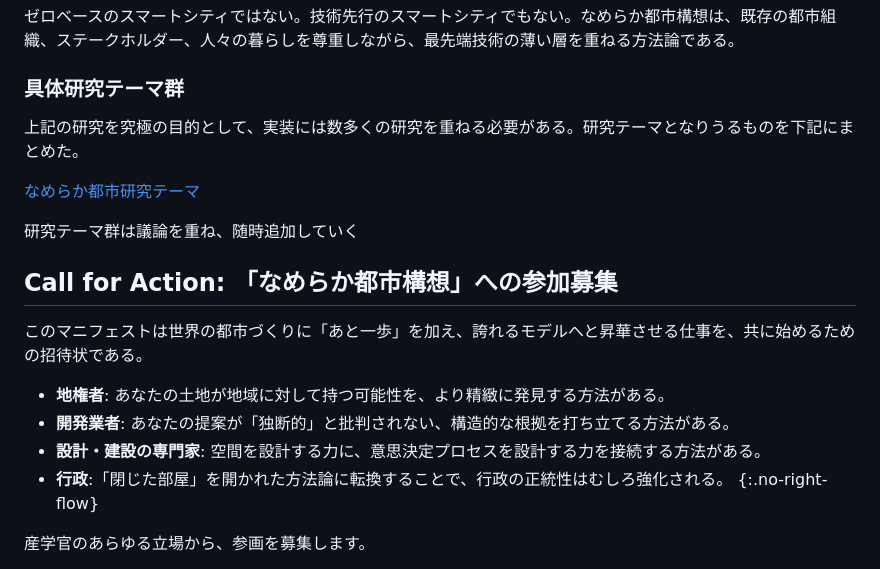
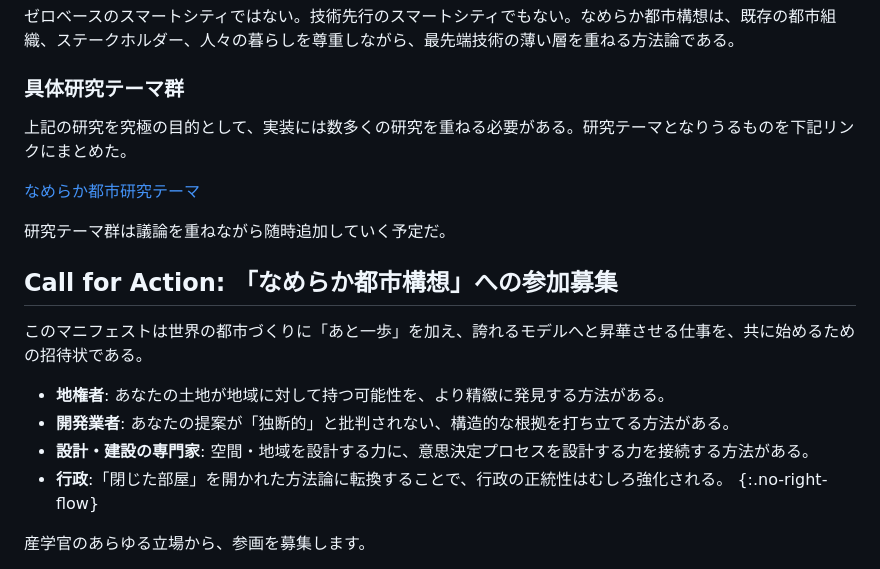
Before and after one commit to yasushisakai/yasushisakai.com, a Markdown page: markdown/nameraka_city.md, the part around one of its changes. Rendered like a GitHub page.

```diff
--- a/markdown/nameraka_city.md
+++ b/markdown/nameraka_city.md
@@ -63,5 +61,5 @@ Nameraka Urbanism : *A Manifesto for Cities with Adaptive Planning*
 
 ### 具体研究テーマ群
 
-上記の研究を究極の目的として、実装には数多くの研究を重ねる必要がある。研究テーマとなりうるものを下記にまとめた。
+上記の研究を究極の目的として、実装には数多くの研究を重ねる必要がある。研究テーマとなりうるものを下記リンクにまとめた。
 
@@ -69,5 +67,5 @@ Nameraka Urbanism : *A Manifesto for Cities with Adaptive Planning*
 
-研究テーマ群は議論を重ね、随時追加していく
+研究テーマ群は議論を重ねながら随時追加していく予定だ。
 
 
 ## Call for Action: 「なめらか都市構想」への参加募集
@@ -76,7 +74,7 @@ Nameraka Urbanism : *A Manifesto for Cities with Adaptive Planning*
 
 - **地権者**: あなたの土地が地域に対して持つ可能性を、より精緻に発見する方法がある。
 - **開発業者**: あなたの提案が「独断的」と批判されない、構造的な根拠を打ち立てる方法がある。
-- **設計・建設の専門家**: 空間を設計する力に、意思決定プロセスを設計する力を接続する方法がある。
+- **設計・建設の専門家**: 空間・地域を設計する力に、意思決定プロセスを設計する力を接続する方法がある。
 - **行政**:「閉じた部屋」を開かれた方法論に転換することで、行政の正統性はむしろ強化される。
 {:.no-right-flow}
 
```
Also changed, not shown: other parts of markdown/nameraka_city.md (+10 -12 lines).
